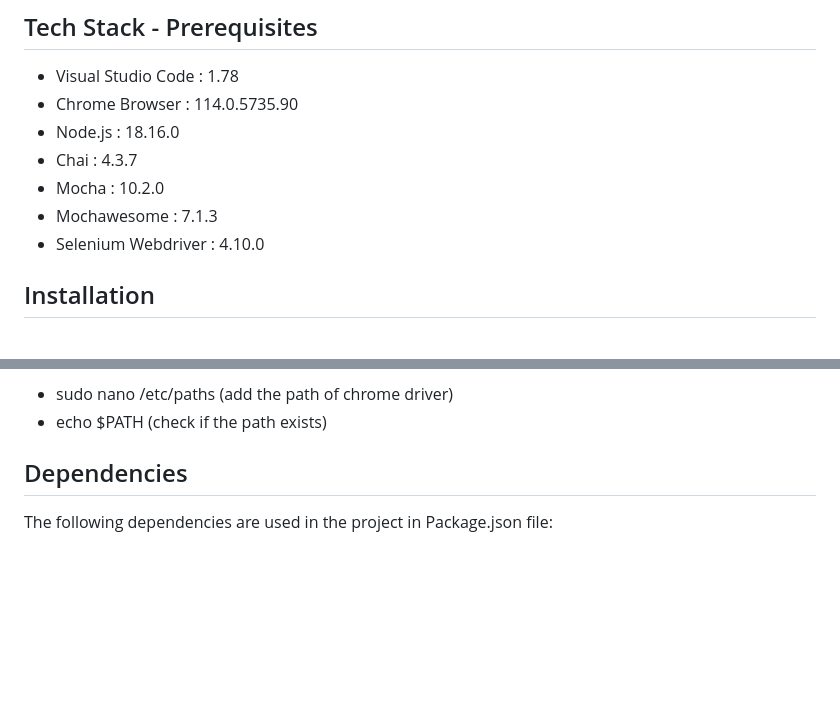
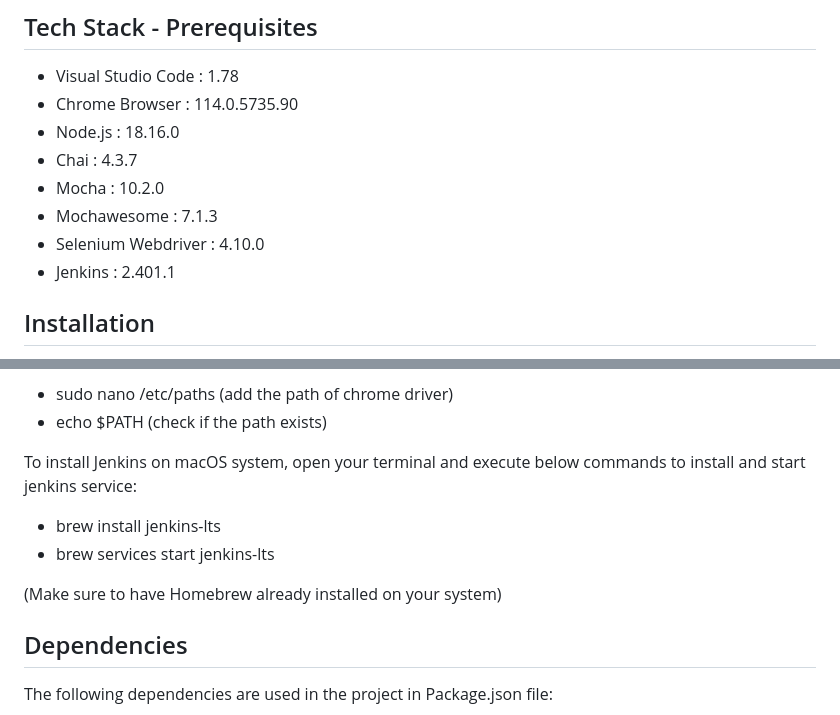
Before and after one commit to ShiwaniDeshmukh/VisualStudioCode, a Markdown page: README.MD, 2 parts joined by grey strips. GitHub-like rendering; blank space fills up the shorter version.

```diff
--- a/README.MD
+++ b/README.MD
@@ -17,6 +17,7 @@ The purpose of these tests is to verify the functionality of the website's featu
 - Mocha : 10.2.0
 - Mochawesome : 7.1.3
 - Selenium Webdriver : 4.10.0
+- Jenkins : 2.401.1
 
 
 
@@ -48,6 +49,12 @@ After installation of Chrome Browser, Open Terminal on your system and add the f
 - echo $PATH
 (check if the path exists)
 
+To install Jenkins on macOS system, open your terminal and execute below commands to install and start jenkins service:
+
+- brew install jenkins-lts
+- brew services start jenkins-lts
+
+(Make sure to have Homebrew already installed on your system)
 
 ## Dependencies
 
```
Also changed, not shown: other parts of README.MD (+59 -0 lines).
